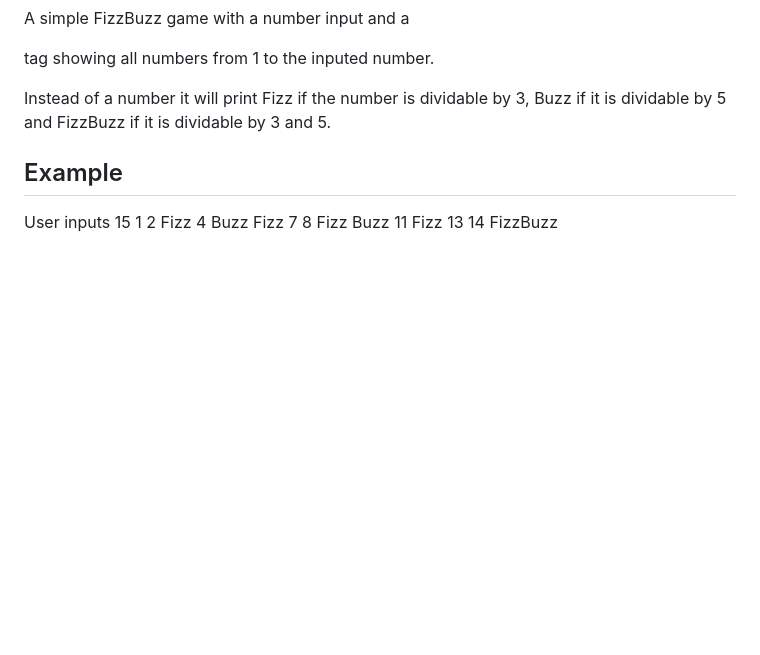
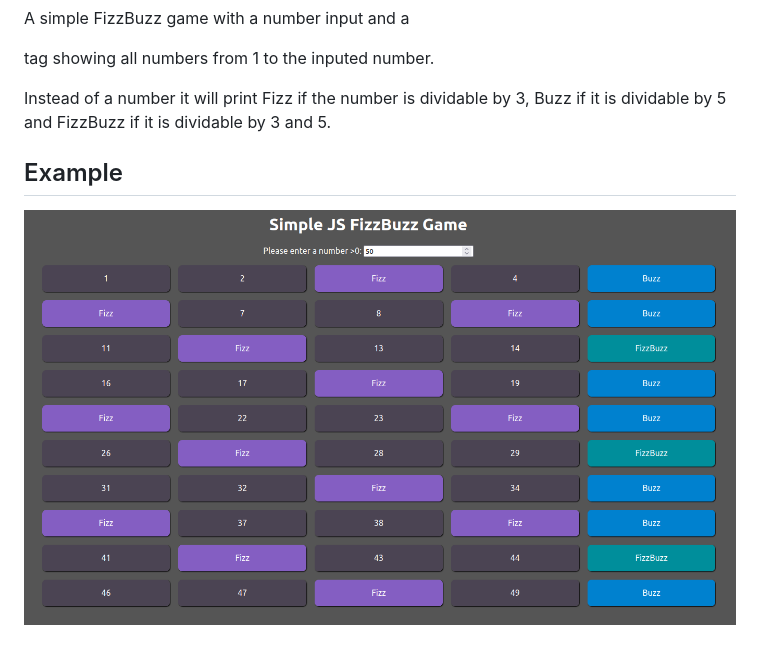
Before and after one commit to Gibdos/js_fizzbuzz, a Markdown page: README.md, the part around the change. GitHub-like rendering; pictures changed too: assets/FizzBuzzExample.png (added); blank space fills up the shorter version.

Commit message:
+example image

```diff
--- a/README.md
+++ b/README.md
@@ -6,19 +6,4 @@ A simple FizzBuzz game with a number input and a <p> tag showing all numbers fro
 Instead of a number it will print Fizz if the number is dividable by 3, Buzz if it is dividable by 5 and FizzBuzz if it is dividable by 3 and 5.
 
 ## Example
-User inputs 15
-1
-2
-Fizz
-4
-Buzz
-Fizz
-7
-8
-Fizz
-Buzz
-11
-Fizz
-13
-14
-FizzBuzz
+![FizzBuzz Example Image](./assets/FizzBuzzExample.png "FizzBuzz Example Image")
```
